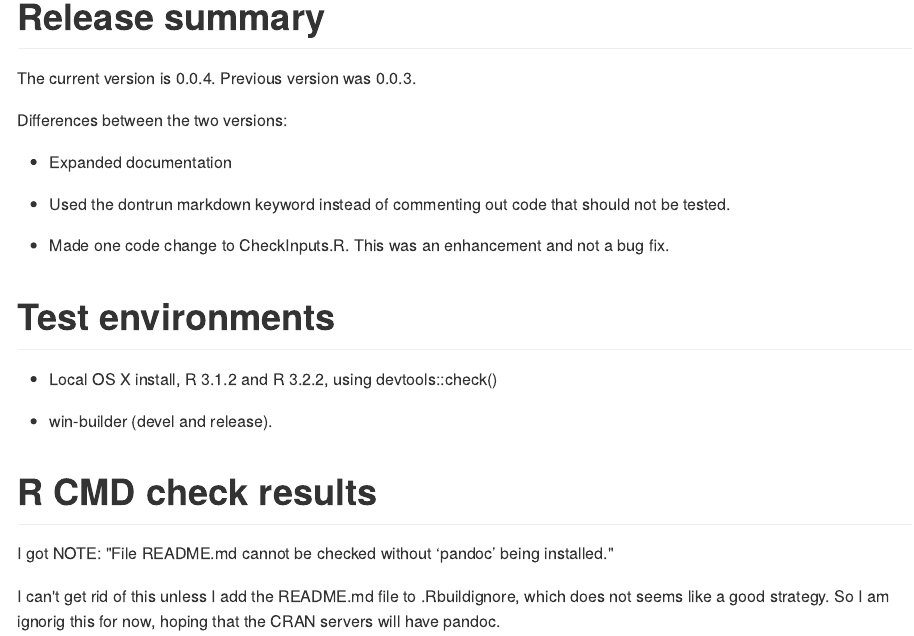
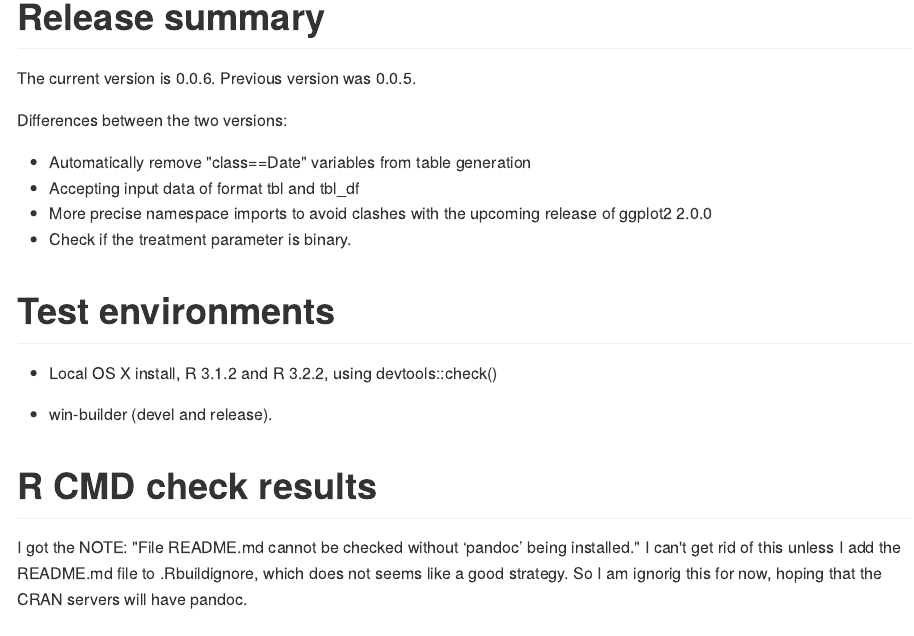
Before and after one commit to klarsen1/Information, an R Markdown document (cran-comments.Rmd): the page in a window 1100 px wide, from its top. The pictures show the output file cran-comments.md that the author committed with the source, drawn offline in the style of GitHub.

Commit message:
Version 0.0.6

```diff
--- a/R/CheckInputs.R
+++ b/R/CheckInputs.R
@@ -28,0 +28,4 @@ CheckInputs <- function(train, valid, trt, y){
+    if (!("data.frame" %in% class(train)))
+    stop("ERROR: training dataset has to be of type data.frame, tbl or tbl_df")
+  } else if (class(train) != "data.frame"){
+    if (class(train)=="")
@@ -38,3 +40,8 @@ CheckInputs <- function(train, valid, trt, y){
+      if (!("data.frame" %in% class(valid)))
+        stop("ERROR: validation dataset has to be of type data.frame, tbl or tbl_df")
+    } else if (class(valid) != "data.frame"){
+      if (class(valid)=="")
+        stop("ERROR: training dataset has to be of type data.frame, tbl or tbl_df")
     }
     if (nrow(valid)==0){
       stop("ERROR: no observations in the validation dataset")
@@ -77,6 +84,11 @@ CheckInputs <- function(train, valid, trt, y){
     if (!is.binary(valid[[y]])){
       stop(paste0("ERROR: the dependent variable has to be binary. Check your training and validation datasets."))
     }
+    if (is.null(trt)==FALSE){
+      if (!is.binary(valid[[trt]])){
+        stop(paste0("ERROR: the treatment variable has to be binary. Check your training and validation datasets."))
+      }
+    }
     if (any(is.na(valid[[y]]))){
       stop(paste0("ERROR: dependent variable ", y, " has NAs in the input validation data frame"))
     }
@@ -97,8 +109,8 @@ CheckInputs <- function(train, valid, trt, y){
     if (is.character(train[[trt]])==TRUE){
       stop(paste0("ERROR: the treatment indicator ", trt, " is a character variable. It has to be numeric"))
     }
-    if (!(sort(unique(train[[y]] %in% c(0,1))))){
-      stop(paste0("ERROR: the treatment indicator has to be binary"))
+    if (!is.binary(train[[trt]])){
+      stop(paste0("ERROR: the treatment indicator has to be binary. Check your training and validation datasets"))
     }
     if (any(is.na(train[[trt]]))){
       stop(paste0("ERROR: the treatment indicator ", trt, " has NAs in the input training data frame"))
@@ -118,6 +130,10 @@ CheckInputs <- function(train, valid, trt, y){
   keep <- rep(TRUE, ncol(train))
   for (i in 1:ncol(train)){
     l <- length(unique(train[[i]]))
+    c <- class(train[[i]])
+    if (c=="Date"){
+      print(paste0("Variable ", n[i], " was removed because it is a Date variable"))
+    } else{
       if (is.character(train[[i]])){
         if (l>1000){
           print(paste0("Variable ", n[i], " was removed because it is a non-numeric variable with >1000 categories"))
--- a/cran-comments.Rmd
+++ b/cran-comments.Rmd
@@ -8,16 +8,14 @@ output:
 
 # Release summary
 
-The current version is 0.0.4. Previous version was 0.0.3.
+The current version is 0.0.6. Previous version was 0.0.5.
 
 Differences between the two versions:
 
-- Expanded documentation
-
-- Used the dontrun markdown keyword instead of commenting out code that should not be tested.
-
-- Made one code change to CheckInputs.R. This was an enhancement and not a bug fix.
-
+- Automatically remove "class==Date" variables from table generation
+- Accepting input data of format tbl and tbl_df
+- More precise namespace imports to avoid clashes with the upcoming release of ggplot2 2.0.0
+- Check if the treatment parameter is binary.
 
 # Test environments
 
@@ -27,6 +25,4 @@ Differences between the two versions:
 
 # R CMD check results
 
-I got NOTE: "File README.md cannot be checked without ‘pandoc’ being installed."
-
-I can't get rid of this unless I add the README.md file to .Rbuildignore, which does not seems like a good strategy. So I am ignorig this for now, hoping that the CRAN servers will have pandoc.
+I got the NOTE: "File README.md cannot be checked without ‘pandoc’ being installed." I can't get rid of this unless I add the README.md file to .Rbuildignore, which does not seems like a good strategy. So I am ignorig this for now, hoping that the CRAN servers will have pandoc.
```
Also changed, not shown: NEWS.Rmd (+14 -1 lines), R/MultiPlot.R (+1 -1 lines), R/SinglePlot.R (+1 -1 lines), R/create_infotables.R (+3 -3 lines), NEWS.md, cran-comments.md, R/CheckInputs.R (9 more changed lines), 2 other files. Lines whose indentation alone changed are shown as unchanged.
